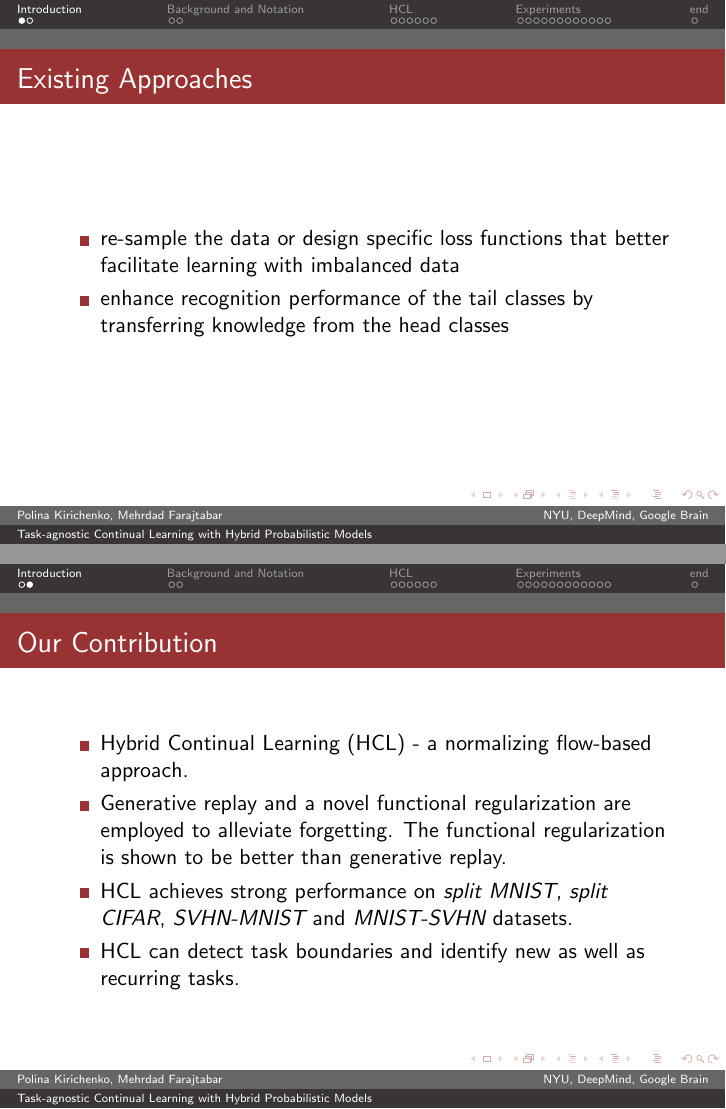
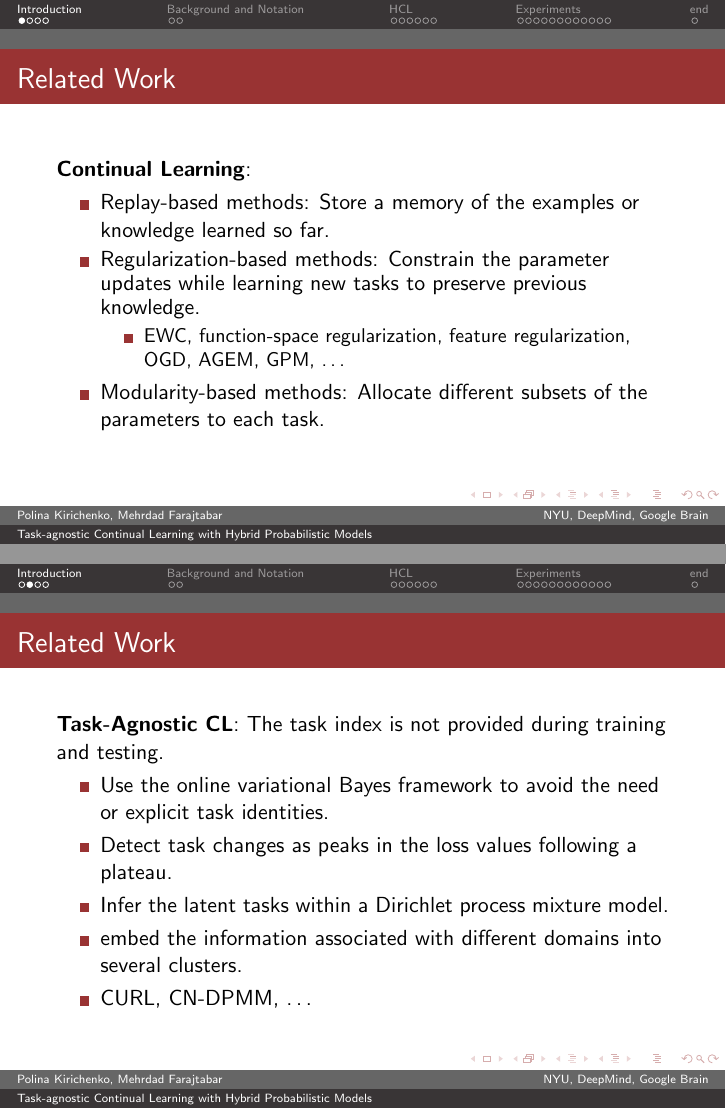
Before and after one commit to luo-jing/Slides, LaTeX slides (ReadingGroup/slides.tex): pages 2 and 3 of 24 before the commit and pages 2 and 3 of 26 after it, joined at a grey line. Compiled offline with pdfLaTeX.

Commit message:
update slides.tex

```diff
--- a/ReadingGroup/slides.tex
+++ b/ReadingGroup/slides.tex
@@ -49,15 +49,28 @@
 % -----------------------------------------------------------------------------
 \section{Introduction}
 % \subsection{Smoot's Ear: The Measure of Humanity}
-\begin{frame}{Existing Approaches}
+\begin{frame}{Related Work}
+  \textbf{Continual Learning}:
   \begin{itemize}
-    \item<1-> re-sample the data or design specific loss functions that better facilitate learning with imbalanced data
-    \item<1-> enhance recognition performance of the tail classes by transferring knowledge from the head classes
+    \item <1-> Replay-based methods: Store a memory of the examples or knowledge learned so far.
+    \item <1-> Regularization-based methods: Constrain the parameter updates while learning new tasks to preserve previous knowledge.
+    \begin{itemize}
+      \item <1-> EWC, function-space regularization, feature regularization, OGD, AGEM, GPM, \dots
+    \end{itemize}
+    \item <1-> Modularity-based methods: Allocate different subsets of the parameters to each task.
   \end{itemize}
-
   % \begin{block}{Title of}
   %   hi
   % \end{block}
 \end{frame}
 
-\begin{frame}{Our Contribution}
+\begin{frame}{Related Work}
+  \textbf{Task-Agnostic CL}: The task index is not provided during training and testing.
+  \begin{itemize}
+    \item <1-> Use the online variational Bayes framework to avoid the need or explicit task identities.
+    \item <1-> Detect task changes as peaks in the loss values following a plateau.
+    \item <1-> Infer the latent tasks within a Dirichlet process mixture model.
+    \item <1-> embed the information associated with different domains into several clusters.
+    \item <1-> CURL, CN-DPMM, \dots
+  \end{itemize}
+\end{frame}
```
Also changed, not shown: ReadingGroup/slides.pdf, ReadingGroup/slides.tex (27 more changed lines).
